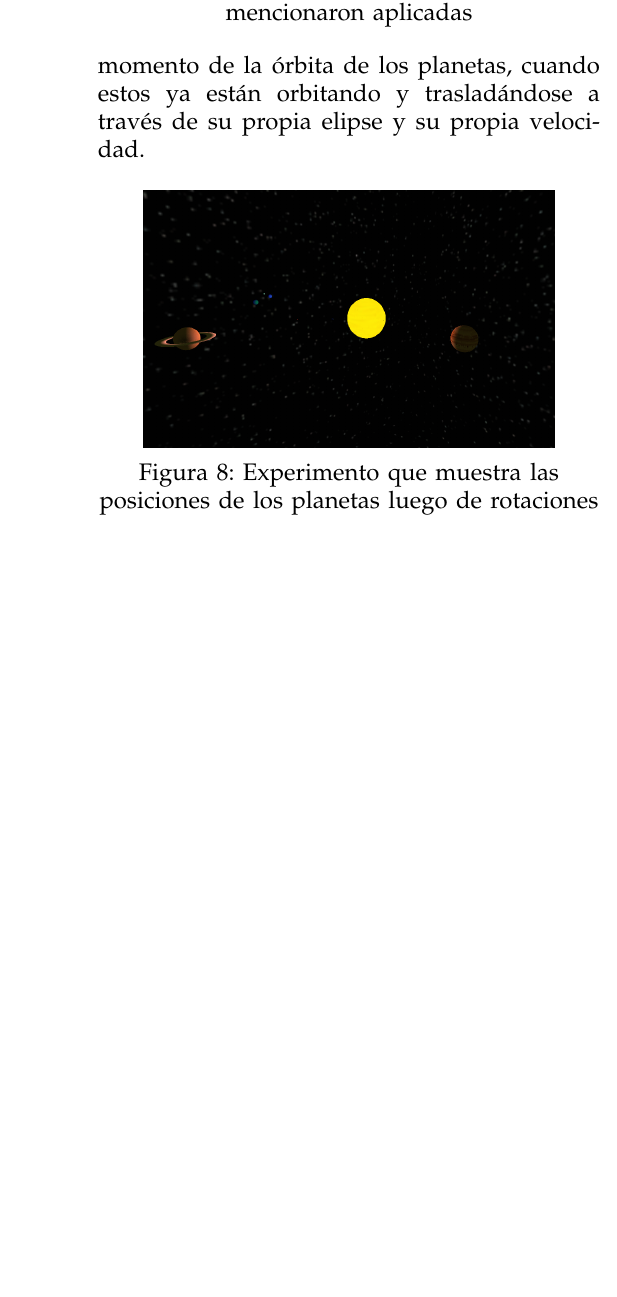
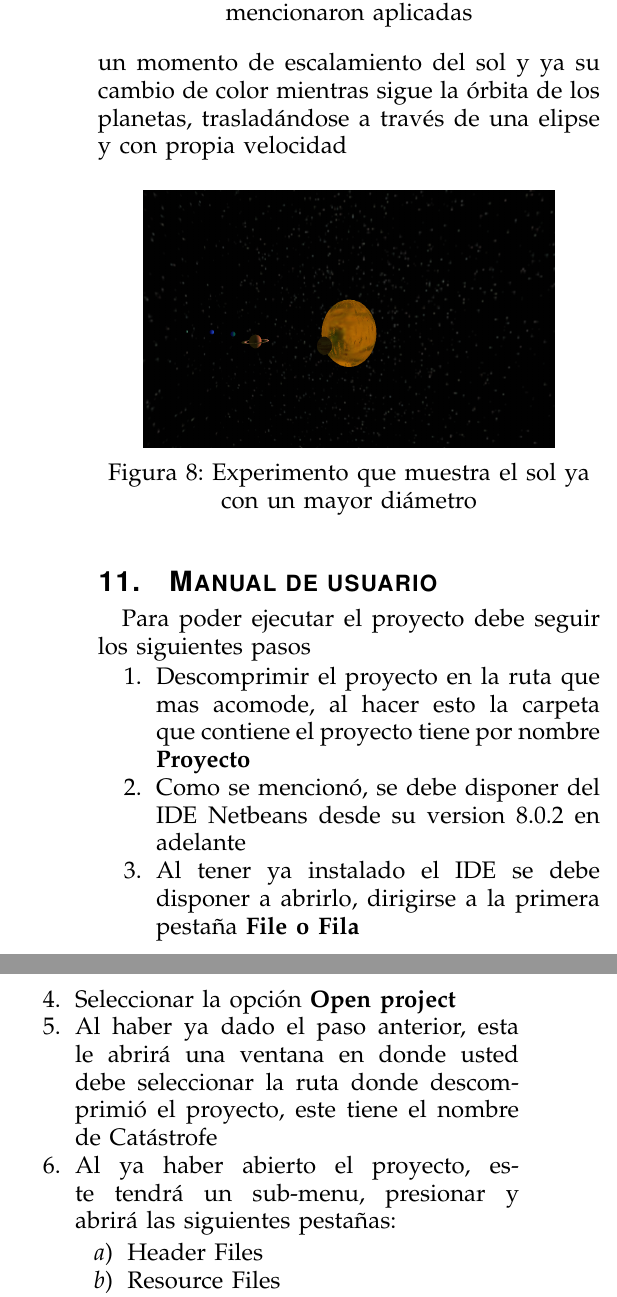
Before and after one commit to albornozwladimir/OpenGl---Fin-del-Sol, a LaTeX paper (Informe final/Informe.tex): part of one column of page 8 of 8 before the commit and two parts of the columns of page 8 of 9 after it, the two joined at a grey line, cut so that both start at the same text, the shorter picture padded with empty space. The pictures show the PDF file Informe final/Informe.pdf that the author committed with the source.

Commit message:
incluye manual

```diff
--- a/Informe final/Informe.tex
+++ b/Informe final/Informe.tex
@@ -510,12 +510,28 @@ En la imagen se puede observar los planetas alineados, esto muestra el punto de
 	\caption{Experimento con las técnicas que se mencionaron aplicadas}
 \end{figure}
 %
-En la imagen se puede observar un momento de la órbita de los planetas, cuando estos ya están orbitando y trasladándose a través de su propia elipse y su propia velocidad.
+En la imagen se puede observar un momento de escalamiento del sol y ya su cambio de color mientras sigue la órbita de los planetas, trasladándose a través de una elipse y con propia velocidad
 %
 \begin{figure}[h!]
 	\includegraphics[width=0.4\textwidth, height=0.25\textwidth]{2.png}
 	\centering
-	\caption{Experimento que muestra las posiciones de los planetas luego de rotaciones}
+	\caption{Experimento que muestra el sol ya con un mayor diámetro}
 \end{figure}
 %
 %
+\section{Manual de usuario}
+Para poder ejecutar el proyecto debe seguir los siguientes pasos
+\begin{enumerate}
+	\item Descomprimir el proyecto en la ruta que mas acomode, al  hacer esto la carpeta que contiene el proyecto tiene por nombre \textbf{Proyecto}
+	\item Como se mencionó, se debe disponer del IDE Netbeans desde su version 8.0.2 en adelante
+	\item Al tener ya instalado el IDE se debe disponer a abrirlo, dirigirse a la primera pestaña \textbf{File o Fila}
+	\item Seleccionar la opción \textbf{Open project}
+	\item Al haber ya dado el paso anterior, esta le abrirá una ventana en donde usted debe seleccionar la ruta donde descomprimió el proyecto, este tiene el nombre de Catástrofe
+	\item Al ya haber abierto el proyecto, este tendrá un sub-menu, presionar y abrirá las siguientes pestañas:
+		\begin{enumerate}
+			\item Header Files
+			\item Resource Files
+			\item \textbf{Source Files}
+			\item Test Files
+			\item Important Files
+		\end{enumerate}
@@ -522,3 +541,4 @@ En la imagen se puede observar un momento de la órbita de los planetas, cuando
+\end{enumerate}
 \section{Conclusiones}
 %
 Como inicio para un buen proyecto, siempre se deben llevar a cabo investigaciones que puedan determinar cual tema abordar y que herramientas utilizar para un optimo desempeño durante este.\\
```
Also changed, not shown: Informe final/2.png, Informe final/Informe.pdf, Informe final/Informe.tex (3 more changed lines), 3 other files.
